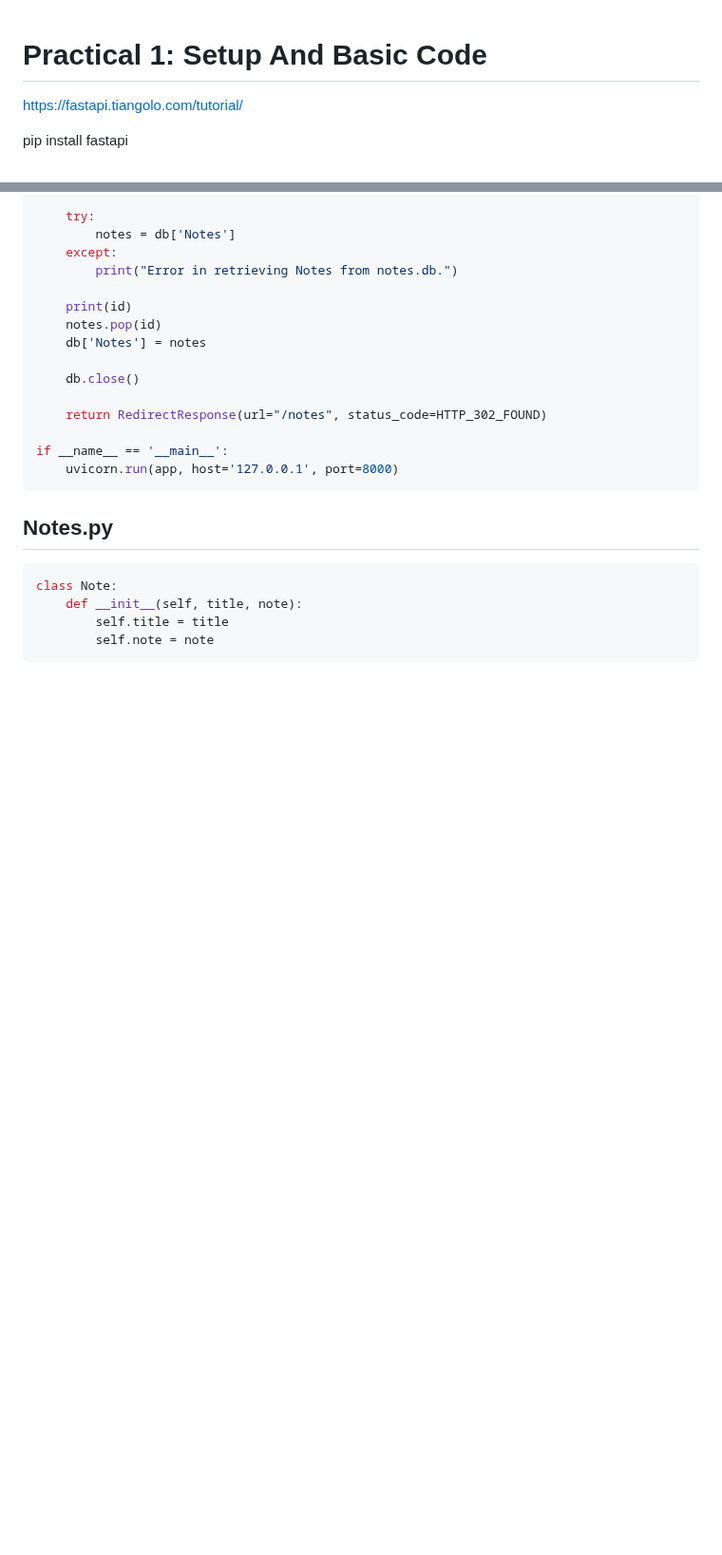
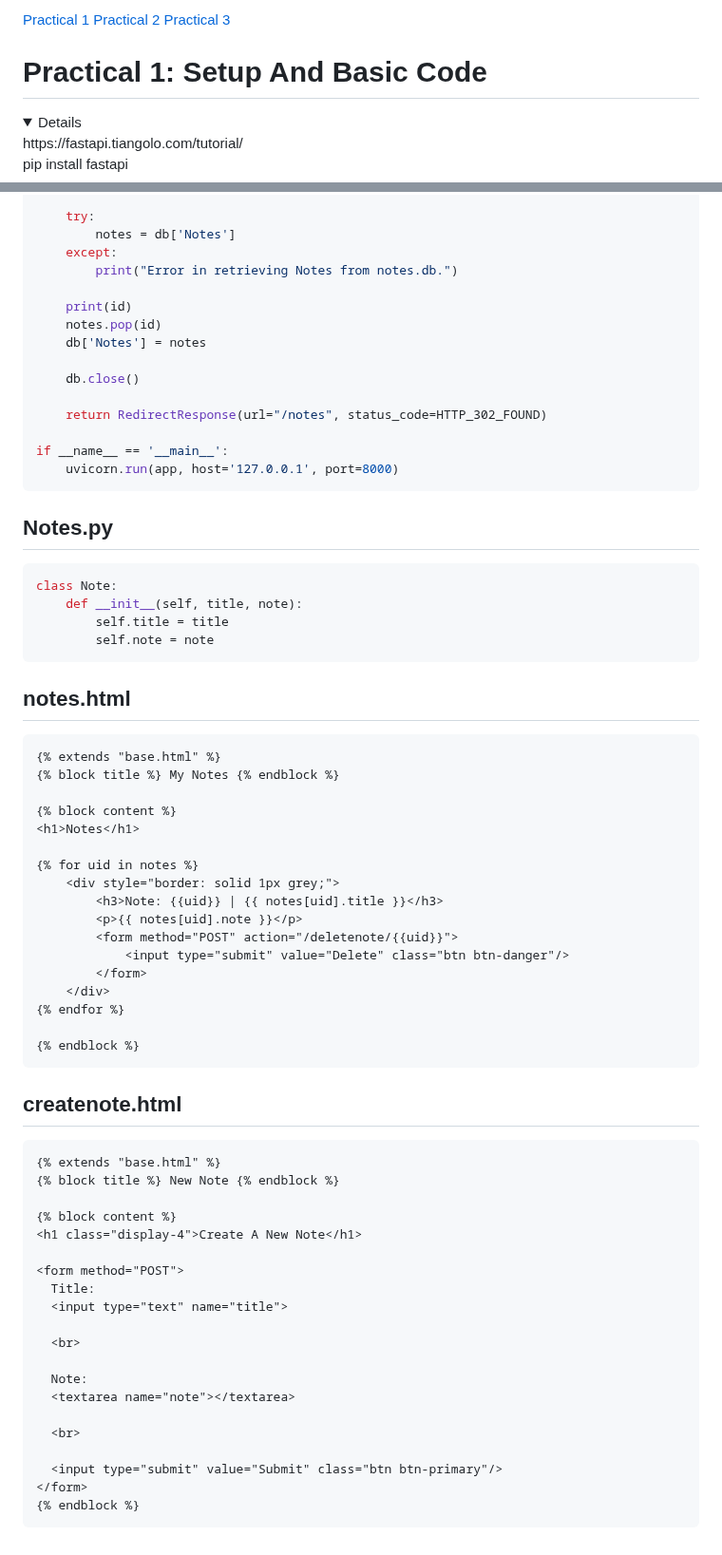
Before and after one commit to JacTBB/DSC-2023-FastAPI-Workshop, a Markdown page: README.md, 2 parts joined by grey strips. Shown at 95% size. Rendered like a GitHub page; folded sections open; blank space fills up the shorter version.

````diff
--- a/README.md
+++ b/README.md
@@ -1,2 +1,6 @@
+[Practical 1](#Practical-1:-Setup-And-Basic-Code)
+[Practical 2](#Practical-2:-Jinja-Templating)
+[Practical 3](#Practical-3:-Shelve-Database)
+
 # Practical 1: Setup And Basic Code
 
@@ -258,3 +267,47 @@ class Note:
         self.title = title
         self.note = note
 ```
+## notes.html
+```html
+{% extends "base.html" %}
+{% block title %} My Notes {% endblock %}
+
+{% block content %}
+<h1>Notes</h1>
+
+{% for uid in notes %}
+    <div style="border: solid 1px grey;">
+        <h3>Note: {{uid}} | {{ notes[uid].title }}</h3>
+        <p>{{ notes[uid].note }}</p>
+        <form method="POST" action="/deletenote/{{uid}}">
+            <input type="submit" value="Delete" class="btn btn-danger"/>
+        </form>
+    </div>
+{% endfor %}
+
+{% endblock %}
+```
+## createnote.html
+```html
+{% extends "base.html" %}
+{% block title %} New Note {% endblock %}
+
+{% block content %}
+<h1 class="display-4">Create A New Note</h1>
+
+<form method="POST">
+  Title:
+  <input type="text" name="title">
+
+  <br>
+
+  Note:
+  <textarea name="note"></textarea>
+
+  <br>
+
+  <input type="submit" value="Submit" class="btn btn-primary"/>
+</form>
+{% endblock %}
+```
+</details>
````
Also changed, not shown: other parts of README.md (+5 -0 lines).
